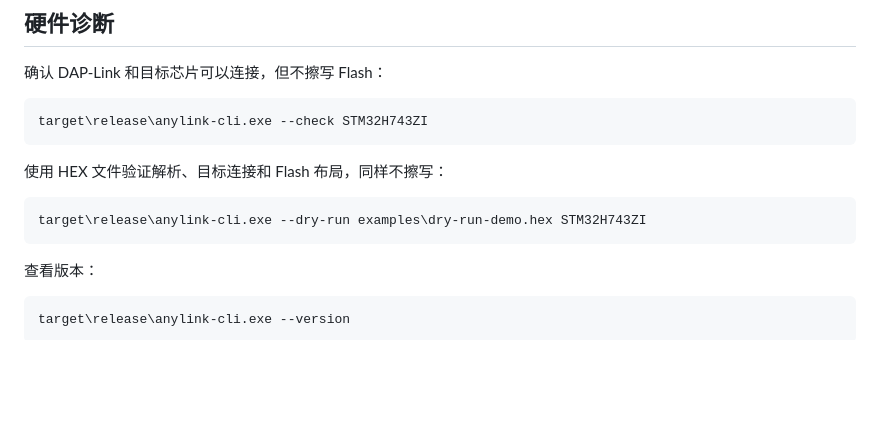
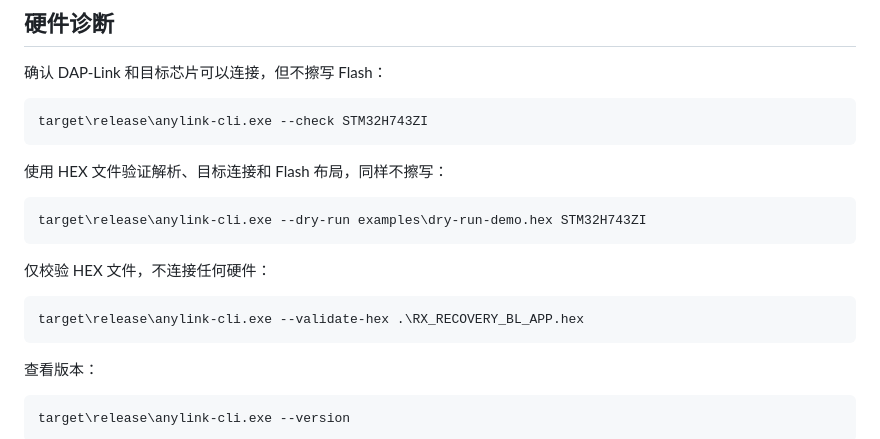
Before and after one commit to zhang-peter/AnyLink, a Markdown page: README.md, the part around one of its changes. Rendered like a GitHub page; blank space fills up the shorter version.

````diff
--- a/README.md
+++ b/README.md
@@ -72,6 +78,12 @@ target\release\anylink-cli.exe --check STM32H743ZI
 
 ```powershell
 target\release\anylink-cli.exe --dry-run examples\dry-run-demo.hex STM32H743ZI
+```
+
+仅校验 HEX 文件，不连接任何硬件：
+
+```powershell
+target\release\anylink-cli.exe --validate-hex .\RX_RECOVERY_BL_APP.hex
 ```
 
 查看版本：
````
Also changed, not shown: other parts of README.md (+29 -17 lines), CHANGELOG.md (+35 -0 lines), docs/screenshot.png, 7 other files.
